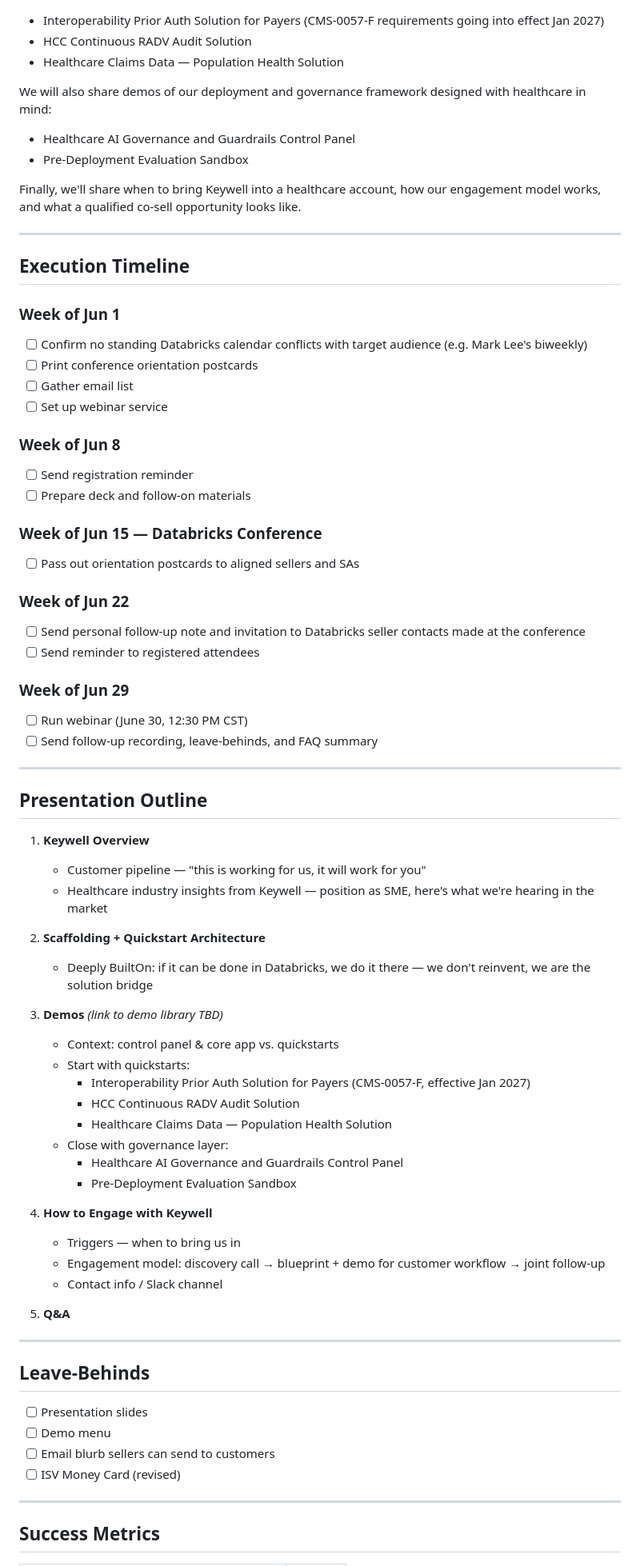
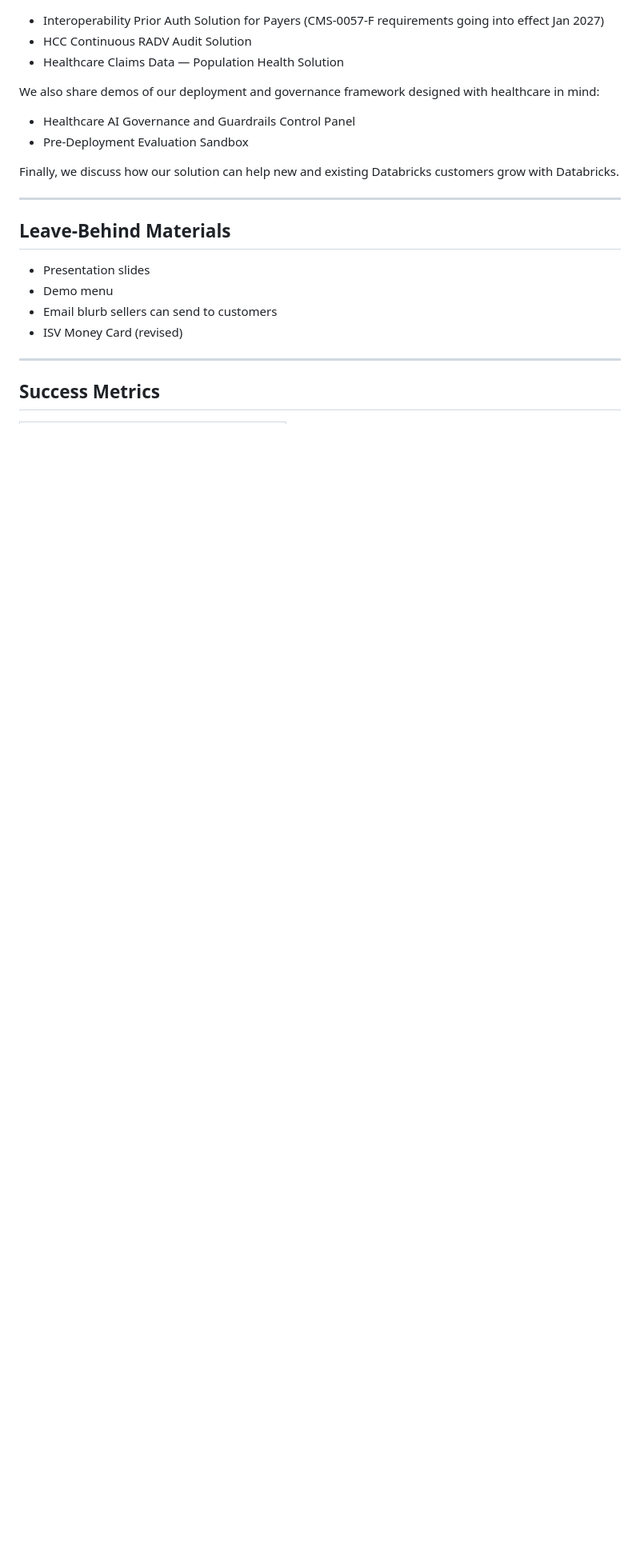
Before and after one commit to KeywellAI/knowledge, a Markdown page: go-to-market/partners/databricks-orientation.md, the part around one of its changes. Shown at 80% size. GitHub-like rendering; blank space fills up the shorter version.

Commit message:
docs: refocus databricks partner doc on messaging and positioning

```diff
--- a/go-to-market/partners/databricks-orientation.md
+++ b/go-to-market/partners/databricks-orientation.md
@@ -38,73 +71,20 @@ In this session, we will provide an orientation on our demo library of real-worl
 - HCC Continuous RADV Audit Solution
 - Healthcare Claims Data — Population Health Solution
 
-We will also share demos of our deployment and governance framework designed with healthcare in mind:
+We also share demos of our deployment and governance framework designed with healthcare in mind:
 - Healthcare AI Governance and Guardrails Control Panel
 - Pre-Deployment Evaluation Sandbox
 
-Finally, we'll share when to bring Keywell into a healthcare account, how our engagement model works, and what a qualified co-sell opportunity looks like.
+Finally, we discuss how our solution can help new and existing Databricks customers grow with Databricks.
 
 ---
 
-## Execution Timeline
+## Leave-Behind Materials
 
-### Week of Jun 1
-- [ ] Confirm no standing Databricks calendar conflicts with target audience (e.g. Mark Lee's biweekly)
-- [ ] Print conference orientation postcards
-- [ ] Gather email list
-- [ ] Set up webinar service
-
-### Week of Jun 8
-- [ ] Send registration reminder
-- [ ] Prepare deck and follow-on materials
-
-### Week of Jun 15 — Databricks Conference
-- [ ] Pass out orientation postcards to aligned sellers and SAs
-
-### Week of Jun 22
-- [ ] Send personal follow-up note and invitation to Databricks seller contacts made at the conference
-- [ ] Send reminder to registered attendees
-
-### Week of Jun 29
-- [ ] Run webinar (June 30, 12:30 PM CST)
-- [ ] Send follow-up recording, leave-behinds, and FAQ summary
-
----
-
-## Presentation Outline
-
-1. **Keywell Overview**
-   - Customer pipeline — "this is working for us, it will work for you"
-   - Healthcare industry insights from Keywell — position as SME, here's what we're hearing in the market
-
-2. **Scaffolding + Quickstart Architecture**
-   - Deeply BuiltOn: if it can be done in Databricks, we do it there — we don't reinvent, we are the solution bridge
-
-3. **Demos** *(link to demo library TBD)*
-   - Context: control panel & core app vs. quickstarts
-   - Start with quickstarts:
-     - Interoperability Prior Auth Solution for Payers (CMS-0057-F, effective Jan 2027)
-     - HCC Continuous RADV Audit Solution
-     - Healthcare Claims Data — Population Health Solution
-   - Close with governance layer:
-     - Healthcare AI Governance and Guardrails Control Panel
-     - Pre-Deployment Evaluation Sandbox
-
-4. **How to Engage with Keywell**
-   - Triggers — when to bring us in
-   - Engagement model: discovery call → blueprint + demo for customer workflow → joint follow-up
-   - Contact info / Slack channel
-
-5. **Q&A**
-
----
-
-## Leave-Behinds
-
-- [ ] Presentation slides
-- [ ] Demo menu
-- [ ] Email blurb sellers can send to customers
-- [ ] ISV Money Card (revised)
+- Presentation slides
+- Demo menu
+- Email blurb sellers can send to customers
+- ISV Money Card (revised)
 
 ---
 
```
Also changed, not shown: other parts of go-to-market/partners/databricks-orientation.md (+59 -26 lines).
